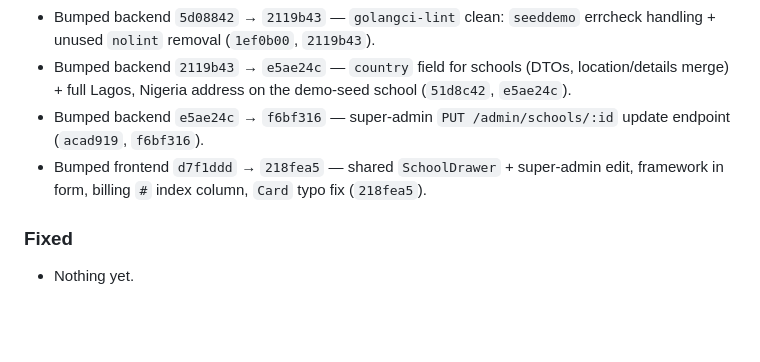
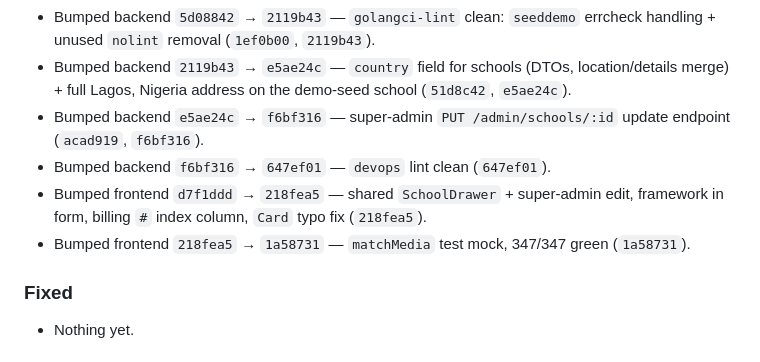
Before and after one commit to Playbit-Tech/Academio, a Markdown page: CHANGELOG.md, the part around the change. GitHub-like rendering; blank space fills up the shorter version.

Commit message:
chore: bump backend to 647ef01 + frontend to 1a58731 + changelog

```diff
--- a/CHANGELOG.md
+++ b/CHANGELOG.md
@@ -16,7 +16,9 @@ own `CHANGELOG.md` for detailed component changes.
 - Bumped backend `5d08842` → `2119b43` — `golangci-lint` clean: `seeddemo` errcheck handling + unused `nolint` removal (`1ef0b00`, `2119b43`).
 - Bumped backend `2119b43` → `e5ae24c` — `country` field for schools (DTOs, location/details merge) + full Lagos, Nigeria address on the demo-seed school (`51d8c42`, `e5ae24c`).
 - Bumped backend `e5ae24c` → `f6bf316` — super-admin `PUT /admin/schools/:id` update endpoint (`acad919`, `f6bf316`).
+- Bumped backend `f6bf316` → `647ef01` — `devops` lint clean (`647ef01`).
 - Bumped frontend `d7f1ddd` → `218fea5` — shared `SchoolDrawer` + super-admin edit, framework in form, billing `#` index column, `Card` typo fix (`218fea5`).
+- Bumped frontend `218fea5` → `1a58731` — `matchMedia` test mock, 347/347 green (`1a58731`).
 
 ### Fixed
 - Nothing yet.
```
